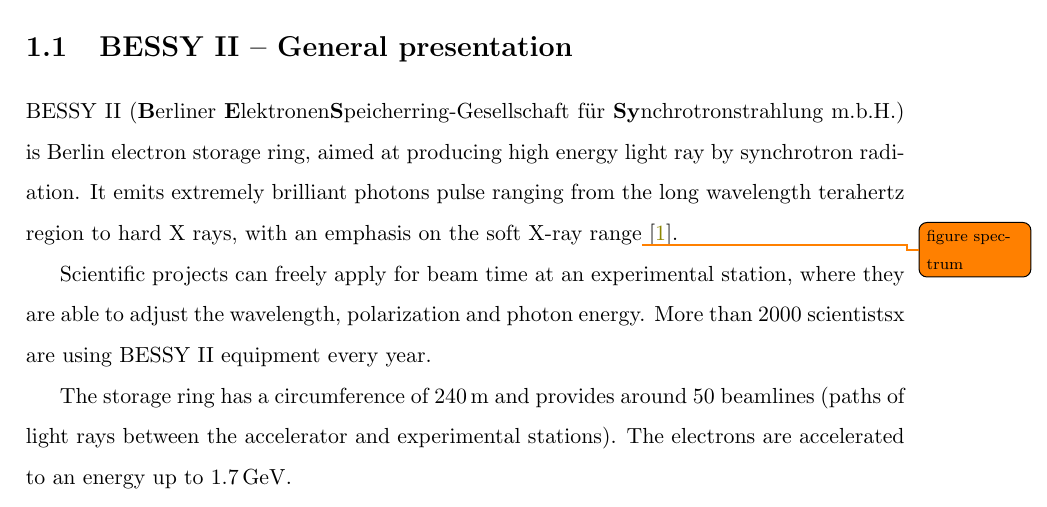
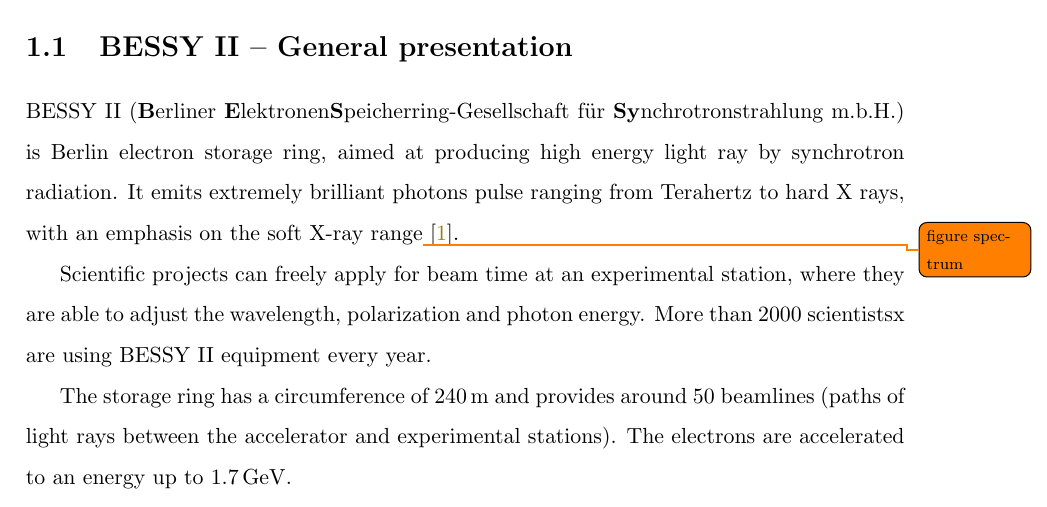
Before and after one commit to ochurlaud/MSc_Thesis-TeX, a LaTeX thesis (MasterThesis_OlivierChurlaud_2016.tex, which reads tex/background.tex): part of page 11 of 64, cut so that both start at the same text. Compiled offline with pdfLaTeX.

Commit message:
correct typo

```diff
--- a/tex/background.tex
+++ b/tex/background.tex
@@ -43,7 +43,7 @@
 \label{sec:background}
 
 \section{BESSY II -- General presentation}
-BESSY II (\textbf{B}erliner \textbf{E}lektronen\-\textbf{S}peicherring-Gesellschaft für \textbf{Sy}n\-chro\-tron\-strahlung m.b.H.) is Berlin electron storage ring, aimed at producing high energy light ray by synchrotron radiation. It emits extremely brilliant photons pulse ranging from the long wavelength terahertz region to hard X rays, with an emphasis on the soft X-ray range\todo{figure spectrum}~\cite{web:bessy_homepage}.
+BESSY II (\textbf{B}erliner \textbf{E}lektronen\-\textbf{S}peicherring-Gesellschaft für \textbf{Sy}n\-chro\-tron\-strahlung m.b.H.) is Berlin electron storage ring, aimed at producing high energy light ray by synchrotron radiation. It emits extremely brilliant photons pulse ranging from Terahertz to hard X rays, with an emphasis on the soft X-ray range\todo{figure spectrum}~\cite{web:bessy_homepage}.
 
 Scientific projects can freely apply for beam time at an experimental station, where they are able to adjust the wavelength, polarization and photon energy. More than 2000 scientistsx are using BESSY II equipment every year.
 
```
